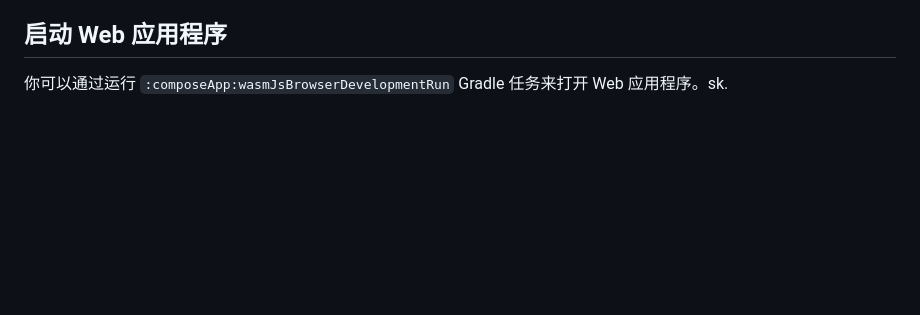
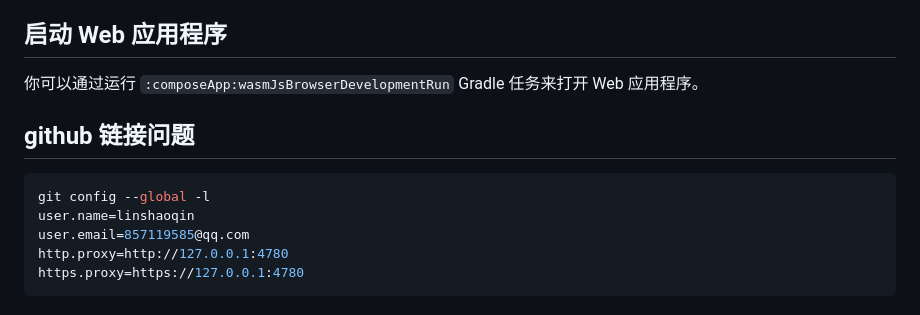
Before and after one commit to Steven147/adaption_m, a Markdown page: README.md, the part around the change. GitHub-like rendering; blank space fills up the shorter version.

Commit message:
fix: github config in windows

````diff
--- a/README.md
+++ b/README.md
@@ -67,4 +67,14 @@ manager层context包含strategy工厂factory，factory中会组装各个strategy
 如果你在使用过程中遇到任何问题，请在 [GitHub](https://github.com/JetBrains/compose-multiplatform/issues) 上提交问题报告。
 
 ## 启动 Web 应用程序
-你可以通过运行 `:composeApp:wasmJsBrowserDevelopmentRun` Gradle 任务来打开 Web 应用程序。sk.
+你可以通过运行 `:composeApp:wasmJsBrowserDevelopmentRun` Gradle 任务来打开 Web 应用程序。
+
+## github 链接问题
+
+```shell
+git config --global -l
+user.name=linshaoqin
+user.email=857119585@qq.com
+http.proxy=http://127.0.0.1:4780
+https.proxy=https://127.0.0.1:4780
+```
````
